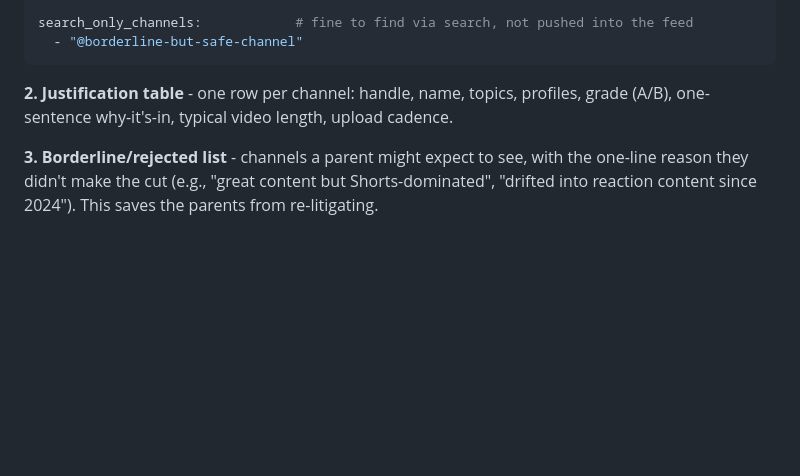
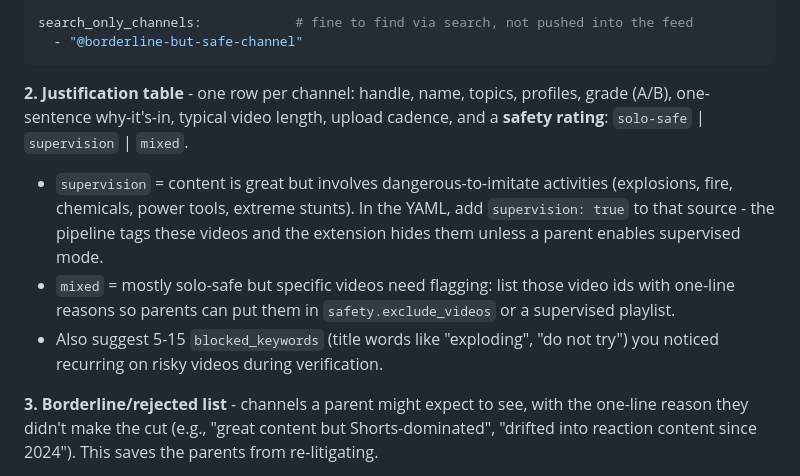
Before and after one commit to vibecare-io/learning-child, a Markdown page: docs/research/2026-07-26-channel-research-brief.md, the part around the change. Rendered like a GitHub page; blank space fills up the shorter version.

Commit message:
docs: safety tier — pipeline filters, supervision flags, parent controls side panel
Co-Authored-By: Claude Fable 5 <noreply@anthropic.com>

````diff
--- a/docs/research/2026-07-26-channel-research-brief.md
+++ b/docs/research/2026-07-26-channel-research-brief.md
@@ -83,7 +83,18 @@ search_only_channels:            # fine to find via search, not pushed into the
 ```
 
 **2. Justification table** - one row per channel: handle, name, topics, profiles,
-grade (A/B), one-sentence why-it's-in, typical video length, upload cadence.
+grade (A/B), one-sentence why-it's-in, typical video length, upload cadence, and a
+**safety rating**: `solo-safe` | `supervision` | `mixed`.
+
+- `supervision` = content is great but involves dangerous-to-imitate activities
+  (explosions, fire, chemicals, power tools, extreme stunts). In the YAML, add
+  `supervision: true` to that source - the pipeline tags these videos and the
+  extension hides them unless a parent enables supervised mode.
+- `mixed` = mostly solo-safe but specific videos need flagging: list those video ids
+  with one-line reasons so parents can put them in `safety.exclude_videos` or a
+  supervised playlist.
+- Also suggest 5-15 `blocked_keywords` (title words like "exploding", "do not try")
+  you noticed recurring on risky videos during verification.
 
 **3. Borderline/rejected list** - channels a parent might expect to see, with the
 one-line reason they didn't make the cut (e.g., "great content but Shorts-dominated",
````
Also changed, not shown: 2 other files.
